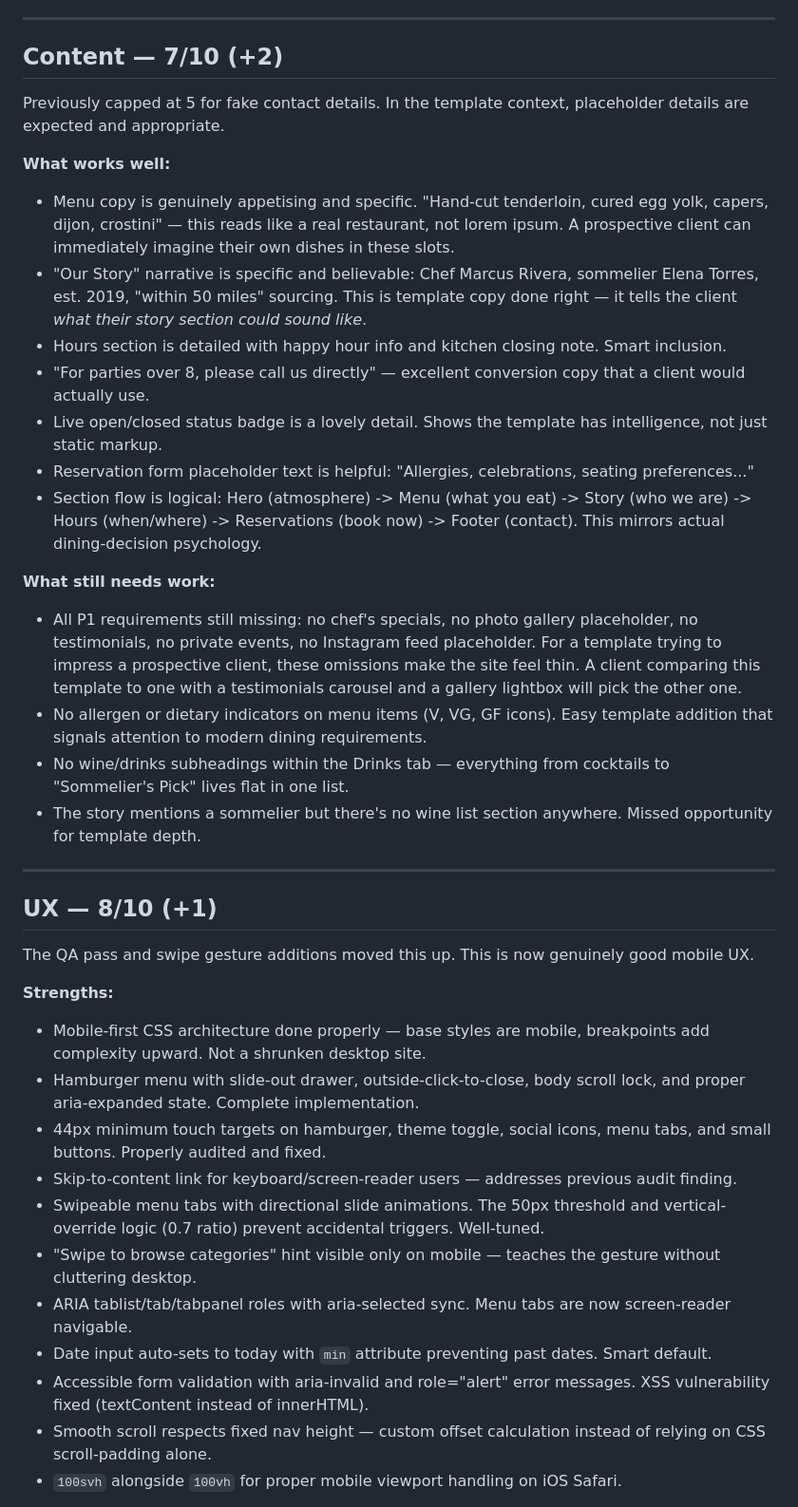
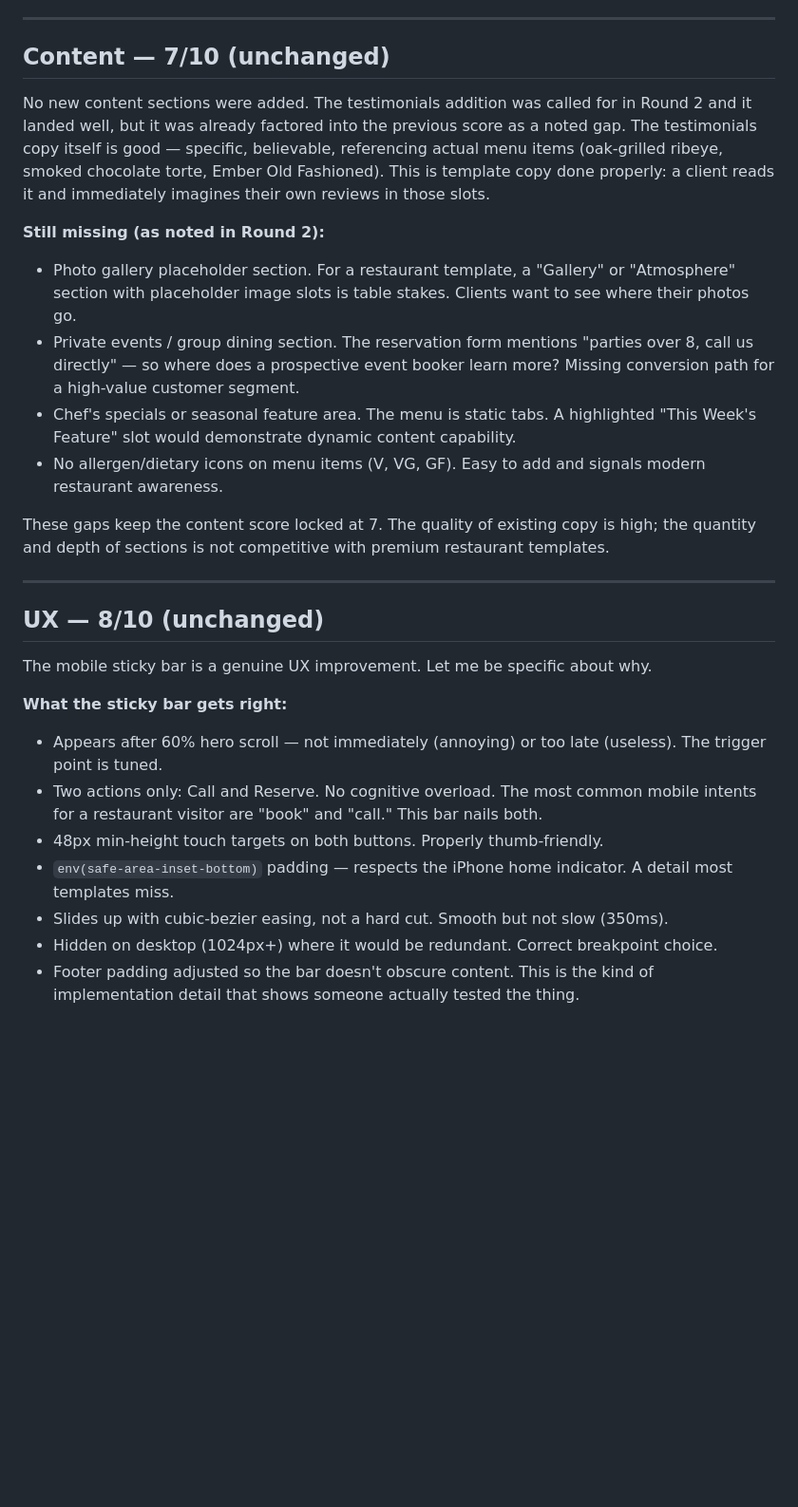
Before and after one commit to zed0minat0r/restaurant-site, a Markdown page: AUDIT.md, the part around one of its changes. Shown at 95% size. Drawn GitHub-style; blank space fills up the shorter version.

Commit message:
Audit Round 3: 47/60 (78%), up from 44/60 — design, technical, conversion each +1
Co-Authored-By: Claude Opus 4.6 (1M context) <noreply@anthropic.com>

```diff
--- a/AUDIT.md
+++ b/AUDIT.md
@@ -62,41 +66,30 @@ Right. Last time I capped this at 5 because there were no real images. I was wro
 
 ---
 
-## Content — 7/10 (+2)
+## Content — 7/10 (unchanged)
 
-Previously capped at 5 for fake contact details. In the template context, placeholder details are expected and appropriate.
+No new content sections were added. The testimonials addition was called for in Round 2 and it landed well, but it was already factored into the previous score as a noted gap. The testimonials copy itself is good — specific, believable, referencing actual menu items (oak-grilled ribeye, smoked chocolate torte, Ember Old Fashioned). This is template copy done properly: a client reads it and immediately imagines their own reviews in those slots.
 
-**What works well:**
-- Menu copy is genuinely appetising and specific. "Hand-cut tenderloin, cured egg yolk, capers, dijon, crostini" — this reads like a real restaurant, not lorem ipsum. A prospective client can immediately imagine their own dishes in these slots.
-- "Our Story" narrative is specific and believable: Chef Marcus Rivera, sommelier Elena Torres, est. 2019, "within 50 miles" sourcing. This is template copy done right — it tells the client *what their story section could sound like*.
-- Hours section is detailed with happy hour info and kitchen closing note. Smart inclusion.
-- "For parties over 8, please call us directly" — excellent conversion copy that a client would actually use.
-- Live open/closed status badge is a lovely detail. Shows the template has intelligence, not just static markup.
-- Reservation form placeholder text is helpful: "Allergies, celebrations, seating preferences..."
-- Section flow is logical: Hero (atmosphere) -> Menu (what you eat) -> Story (who we are) -> Hours (when/where) -> Reservations (book now) -> Footer (contact). This mirrors actual dining-decision psychology.
+**Still missing (as noted in Round 2):**
+- Photo gallery placeholder section. For a restaurant template, a "Gallery" or "Atmosphere" section with placeholder image slots is table stakes. Clients want to see where their photos go.
+- Private events / group dining section. The reservation form mentions "parties over 8, call us directly" — so where does a prospective event booker learn more? Missing conversion path for a high-value customer segment.
+- Chef's specials or seasonal feature area. The menu is static tabs. A highlighted "This Week's Feature" slot would demonstrate dynamic content capability.
+- No allergen/dietary icons on menu items (V, VG, GF). Easy to add and signals modern restaurant awareness.
 
-**What still needs work:**
-- All P1 requirements still missing: no chef's specials, no photo gallery placeholder, no testimonials, no private events, no Instagram feed placeholder. For a template trying to impress a prospective client, these omissions make the site feel thin. A client comparing this template to one with a testimonials carousel and a gallery lightbox will pick the other one.
-- No allergen or dietary indicators on menu items (V, VG, GF icons). Easy template addition that signals attention to modern dining requirements.
-- No wine/drinks subheadings within the Drinks tab — everything from cocktails to "Sommelier's Pick" lives flat in one list.
-- The story mentions a sommelier but there's no wine list section anywhere. Missed opportunity for template depth.
+These gaps keep the content score locked at 7. The quality of existing copy is high; the quantity and depth of sections is not competitive with premium restaurant templates.
 
 ---
 
-## UX — 8/10 (+1)
+## UX — 8/10 (unchanged)
 
-The QA pass and swipe gesture additions moved this up. This is now genuinely good mobile UX.
+The mobile sticky bar is a genuine UX improvement. Let me be specific about why.
 
-**Strengths:**
-- Mobile-first CSS architecture done properly — base styles are mobile, breakpoints add complexity upward. Not a shrunken desktop site.
-- Hamburger menu with slide-out drawer, outside-click-to-close, body scroll lock, and proper aria-expanded state. Complete implementation.
-- 44px minimum touch targets on hamburger, theme toggle, social icons, menu tabs, and small buttons. Properly audited and fixed.
-- Skip-to-content link for keyboard/screen-reader users — addresses previous audit finding.
-- Swipeable menu tabs with directional slide animations. The 50px threshold and vertical-override logic (0.7 ratio) prevent accidental triggers. Well-tuned.
-- "Swipe to browse categories" hint visible only on mobile — teaches the gesture without cluttering desktop.
-- ARIA tablist/tab/tabpanel roles with aria-selected sync. Menu tabs are now screen-reader navigable.
-- Date input auto-sets to today with `min` attribute preventing past dates. Smart default.
-- Accessible form validation with aria-invalid and role="alert" error messages. XSS vulnerability fixed (textContent instead of innerHTML).
-- Smooth scroll respects fixed nav height — custom offset calculation instead of relying on CSS scroll-padding alone.
-- `100svh` alongside `100vh` for proper mobile viewport handling on iOS Safari.
+**What the sticky bar gets right:**
+- Appears after 60% hero scroll — not immediately (annoying) or too late (useless). The trigger point is tuned.
+- Two actions only: Call and Reserve. No cognitive overload. The most common mobile intents for a restaurant visitor are "book" and "call." This bar nails both.
+- 48px min-height touch targets on both buttons. Properly thumb-friendly.
+- `env(safe-area-inset-bottom)` padding — respects the iPhone home indicator. A detail most templates miss.
+- Slides up with cubic-bezier easing, not a hard cut. Smooth but not slow (350ms).
+- Hidden on desktop (1024px+) where it would be redundant. Correct breakpoint choice.
+- Footer padding adjusted so the bar doesn't obscure content. This is the kind of implementation detail that shows someone actually tested the thing.
 
```
Also changed, not shown: other parts of AUDIT.md (+69 -88 lines), CHANGELOG.md (+12 -0 lines).
